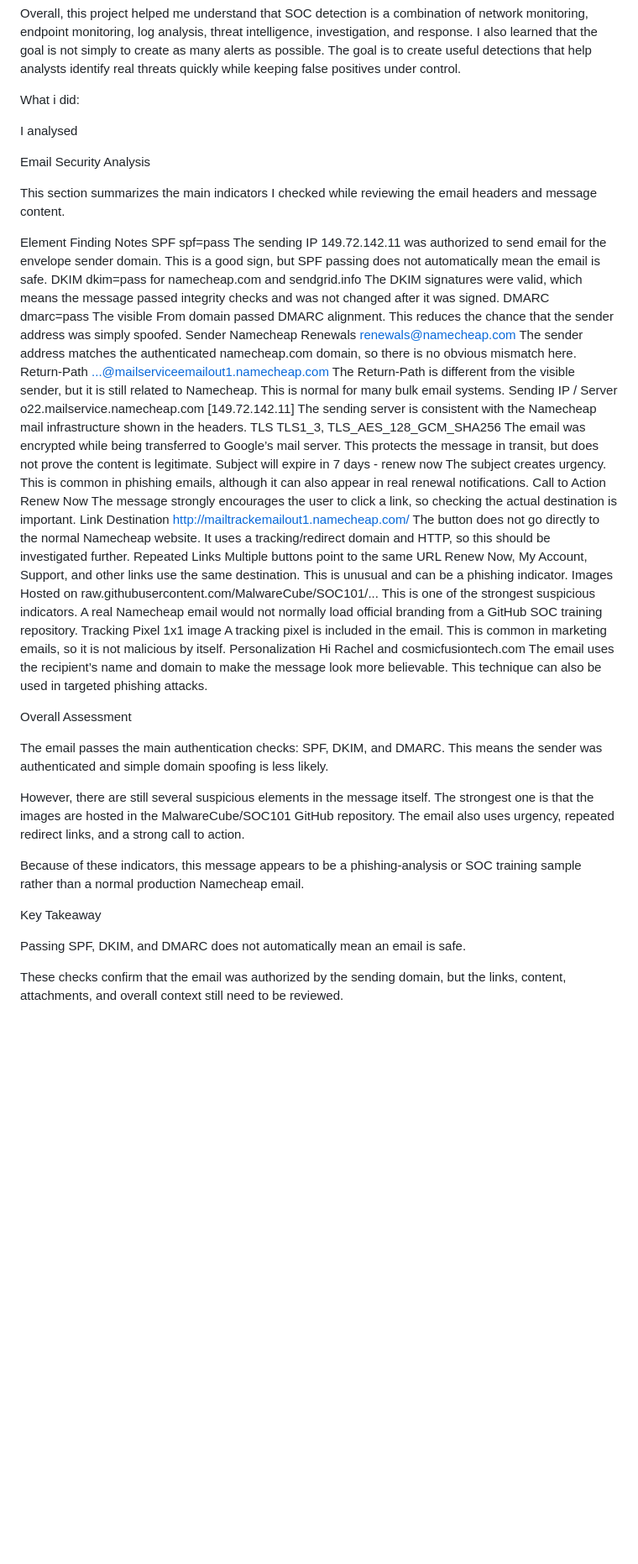
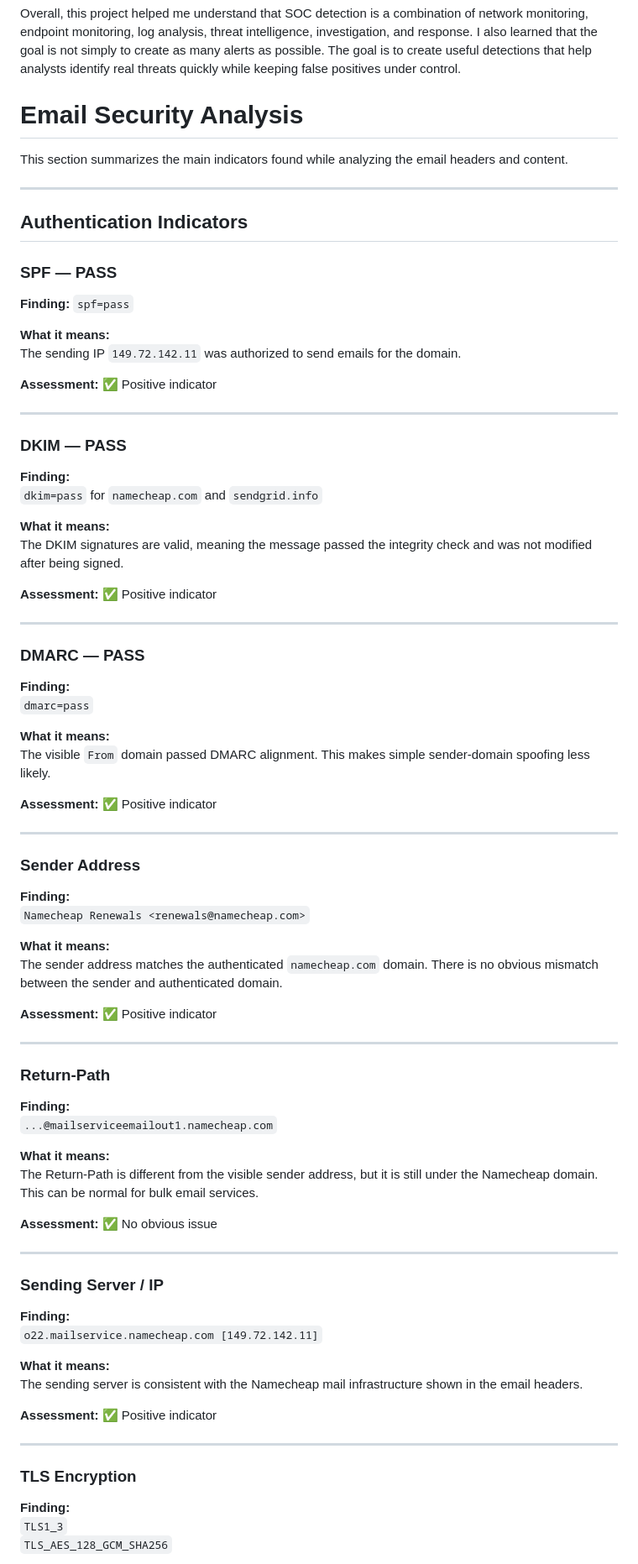
Before and after one commit to WebProgremmer1/Home-SOC-Threat-Detection-System, a Markdown page: README.md, the part around one of its changes. Shown at 84% size. GitHub-like rendering; blank space fills up the shorter version.

Commit message:
Enhance README with email security analysis section
Added detailed analysis of email security indicators including SPF, DKIM, DMARC, and suspicious elements.

```diff
--- a/README.md
+++ b/README.md
@@ -64,41 +64,88 @@ Overall, this project helped me understand that SOC detection is a combination o
 
 
 
+# Email Security Analysis
 
-What i did:
+This section summarizes the main indicators found while analyzing the email headers and content.
 
-I analysed
+---
 
-Email Security Analysis
+## Authentication Indicators
 
-This section summarizes the main indicators I checked while reviewing the email headers and message content.
+### SPF — PASS
 
-Element	Finding	Notes
-SPF	spf=pass	The sending IP 149.72.142.11 was authorized to send email for the envelope sender domain. This is a good sign, but SPF passing does not automatically mean the email is safe.
-DKIM	dkim=pass for namecheap.com and sendgrid.info	The DKIM signatures were valid, which means the message passed integrity checks and was not changed after it was signed.
-DMARC	dmarc=pass	The visible From domain passed DMARC alignment. This reduces the chance that the sender address was simply spoofed.
-Sender	Namecheap Renewals <renewals@namecheap.com>	The sender address matches the authenticated namecheap.com domain, so there is no obvious mismatch here.
-Return-Path	...@mailserviceemailout1.namecheap.com	The Return-Path is different from the visible sender, but it is still related to Namecheap. This is normal for many bulk email systems.
-Sending IP / Server	o22.mailservice.namecheap.com [149.72.142.11]	The sending server is consistent with the Namecheap mail infrastructure shown in the headers.
-TLS	TLS1_3, TLS_AES_128_GCM_SHA256	The email was encrypted while being transferred to Google’s mail server. This protects the message in transit, but does not prove the content is legitimate.
-Subject	will expire in 7 days - renew now	The subject creates urgency. This is common in phishing emails, although it can also appear in real renewal notifications.
-Call to Action	Renew Now	The message strongly encourages the user to click a link, so checking the actual destination is important.
-Link Destination	http://mailtrackemailout1.namecheap.com/	The button does not go directly to the normal Namecheap website. It uses a tracking/redirect domain and HTTP, so this should be investigated further.
-Repeated Links	Multiple buttons point to the same URL	Renew Now, My Account, Support, and other links use the same destination. This is unusual and can be a phishing indicator.
-Images	Hosted on raw.githubusercontent.com/MalwareCube/SOC101/...	This is one of the strongest suspicious indicators. A real Namecheap email would not normally load official branding from a GitHub SOC training repository.
-Tracking Pixel	1x1 image	A tracking pixel is included in the email. This is common in marketing emails, so it is not malicious by itself.
-Personalization	Hi Rachel and cosmicfusiontech.com	The email uses the recipient’s name and domain to make the message look more believable. This technique can also be used in targeted phishing attacks.
+**Finding:** `spf=pass`
 
-Overall Assessment
+**What it means:**
+The sending IP `149.72.142.11` was authorized to send emails for the domain.
 
-The email passes the main authentication checks: SPF, DKIM, and DMARC. This means the sender was authenticated and simple domain spoofing is less likely.
+**Assessment:** ✅ Positive indicator
 
-However, there are still several suspicious elements in the message itself. The strongest one is that the images are hosted in the MalwareCube/SOC101 GitHub repository. The email also uses urgency, repeated redirect links, and a strong call to action.
+---
 
-Because of these indicators, this message appears to be a phishing-analysis or SOC training sample rather than a normal production Namecheap email.
+### DKIM — PASS
 
-Key Takeaway
+**Finding:**
+`dkim=pass` for `namecheap.com` and `sendgrid.info`
 
-Passing SPF, DKIM, and DMARC does not automatically mean an email is safe.
+**What it means:**
+The DKIM signatures are valid, meaning the message passed the integrity check and was not modified after being signed.
 
-These checks confirm that the email was authorized by the sending domain, but the links, content, attachments, and overall context still need to be reviewed.
+**Assessment:** ✅ Positive indicator
+
+---
+
+### DMARC — PASS
+
+**Finding:**
+`dmarc=pass`
+
+**What it means:**
+The visible `From` domain passed DMARC alignment. This makes simple sender-domain spoofing less likely.
+
+**Assessment:** ✅ Positive indicator
+
+---
+
+### Sender Address
+
+**Finding:**
+`Namecheap Renewals <renewals@namecheap.com>`
+
+**What it means:**
+The sender address matches the authenticated `namecheap.com` domain. There is no obvious mismatch between the sender and authenticated domain.
+
+**Assessment:** ✅ Positive indicator
+
+---
+
+### Return-Path
+
+**Finding:**
+`...@mailserviceemailout1.namecheap.com`
+
+**What it means:**
+The Return-Path is different from the visible sender address, but it is still under the Namecheap domain. This can be normal for bulk email services.
+
+**Assessment:** ✅ No obvious issue
+
+---
+
+### Sending Server / IP
+
+**Finding:**
+`o22.mailservice.namecheap.com [149.72.142.11]`
+
+**What it means:**
+The sending server is consistent with the Namecheap mail infrastructure shown in the email headers.
+
+**Assessment:** ✅ Positive indicator
+
+---
+
+### TLS Encryption
+
+**Finding:**
+`TLS1_3`
+`TLS_AES_128_GCM_SHA256`
+
```
Also changed, not shown: other parts of README.md (+139 -0 lines).
